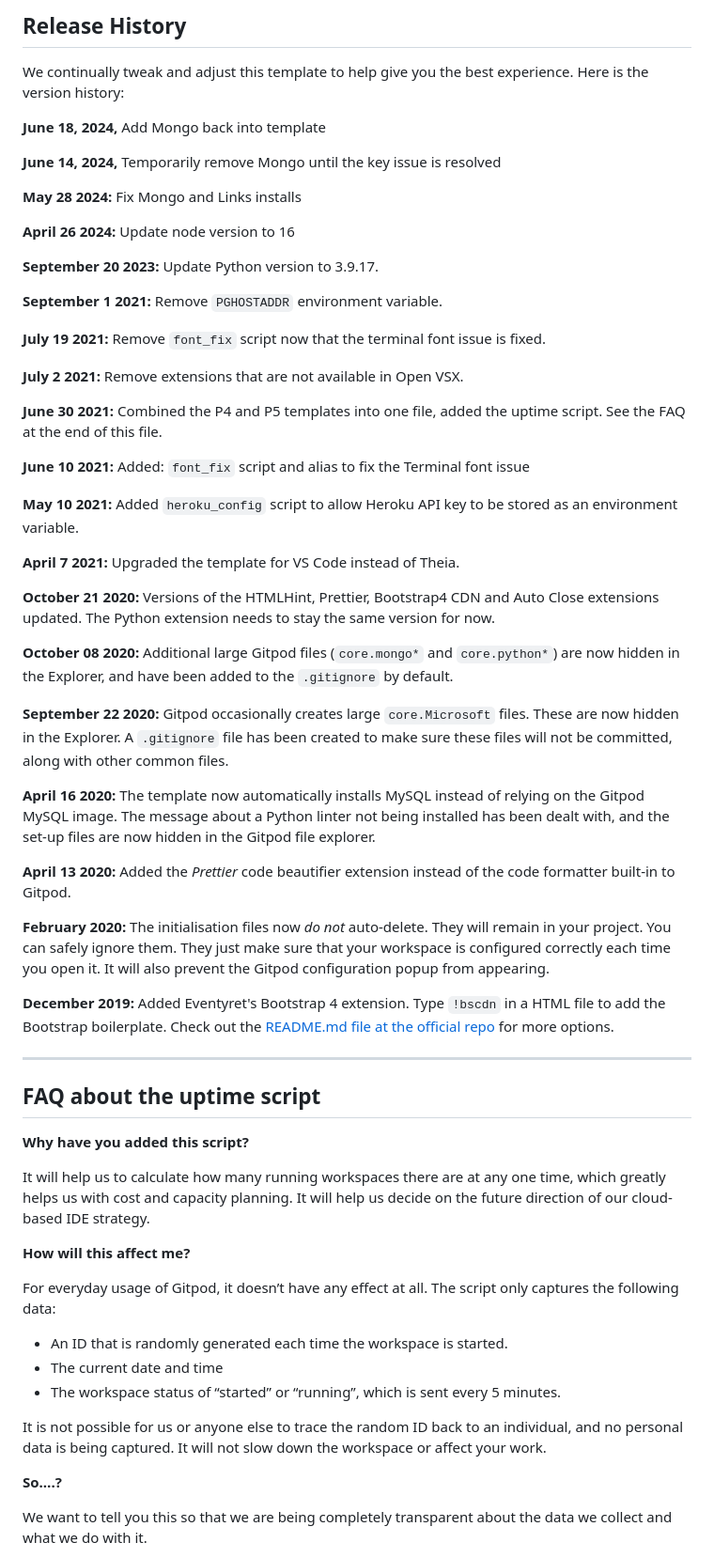
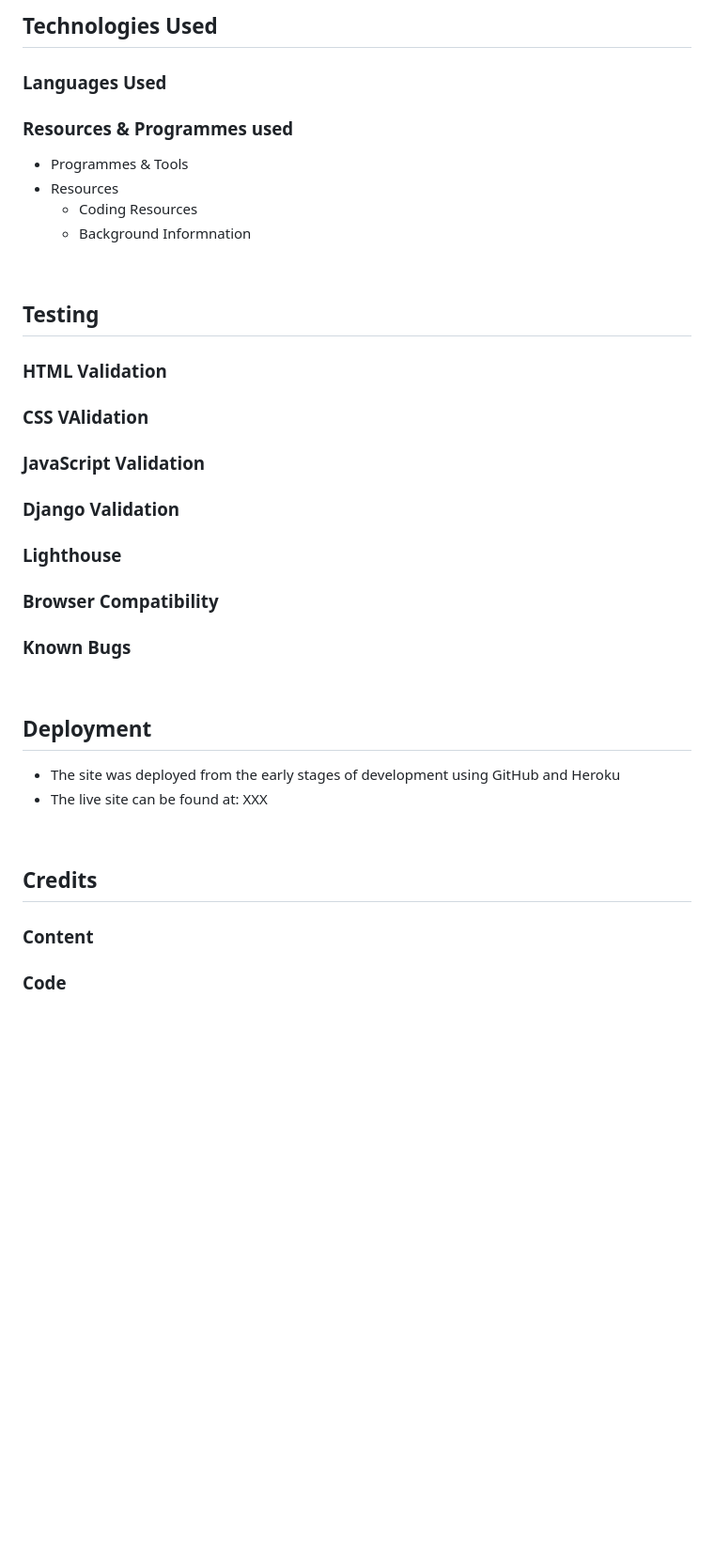
Before and after one commit to Matthieu-Arn/BookwormBurrow, a Markdown page: README.md, the part around one of its changes. Shown at 94% size. Drawn GitHub-style; blank space fills up the shorter version.

```diff
--- a/README.md
+++ b/README.md
@@ -51,65 +65,43 @@ You can now use the `heroku` CLI program - try running `heroku apps` to confirm
 
-## Release History
+## Technologies Used
 
-We continually tweak and adjust this template to help give you the best experience. Here is the version history:
+### Languages Used
 
-**June 18, 2024,** Add Mongo back into template
+### Resources & Programmes used
+  - Programmes & Tools
+  - Resources
+    - Coding Resources
+    - Background Informnation
 
-**June 14, 2024,** Temporarily remove Mongo until the key issue is resolved
+<br>
 
-**May 28 2024:** Fix Mongo and Links installs
+## Testing
 
-**April 26 2024:** Update node version to 16
+### HTML Validation
 
-**September 20 2023:** Update Python version to 3.9.17.
+### CSS VAlidation
 
-**September 1 2021:** Remove `PGHOSTADDR` environment variable.
+### JavaScript Validation
 
-**July 19 2021:** Remove `font_fix` script now that the terminal font issue is fixed.
+### Django Validation
 
-**July 2 2021:** Remove extensions that are not available in Open VSX.
+### Lighthouse
 
-**June 30 2021:** Combined the P4 and P5 templates into one file, added the uptime script. See the FAQ at the end of this file.
+### Browser Compatibility
 
-**June 10 2021:** Added: `font_fix` script and alias to fix the Terminal font issue
+### Known Bugs
 
-**May 10 2021:** Added `heroku_config` script to allow Heroku API key to be stored as an environment variable.
+<br>
 
-**April 7 2021:** Upgraded the template for VS Code instead of Theia.
+## Deployment
+  - The site was deployed from the early stages of development using GitHub and Heroku
+  - The live site can be found at: XXX
 
-**October 21 2020:** Versions of the HTMLHint, Prettier, Bootstrap4 CDN and Auto Close extensions updated. The Python extension needs to stay the same version for now.
+<br>
 
-**October 08 2020:** Additional large Gitpod files (`core.mongo*` and `core.python*`) are now hidden in the Explorer, and have been added to the `.gitignore` by default.
+## Credits
 
-**September 22 2020:** Gitpod occasionally creates large `core.Microsoft` files. These are now hidden in the Explorer. A `.gitignore` file has been created to make sure these files will not be committed, along with other common files.
+### Content
 
-**April 16 2020:** The template now automatically installs MySQL instead of relying on the Gitpod MySQL image. The message about a Python linter not being installed has been dealt with, and the set-up files are now hidden in the Gitpod file explorer.
+### Code
 
-**April 13 2020:** Added the _Prettier_ code beautifier extension instead of the code formatter built-in to Gitpod.
-
-**February 2020:** The initialisation files now _do not_ auto-delete. They will remain in your project. You can safely ignore them. They just make sure that your workspace is configured correctly each time you open it. It will also prevent the Gitpod configuration popup from appearing.
-
-**December 2019:** Added Eventyret's Bootstrap 4 extension. Type `!bscdn` in a HTML file to add the Bootstrap boilerplate. Check out the <a href="https://github.com/Eventyret/vscode-bcdn" target="_blank">README.md file at the official repo</a> for more options.
-
-------
-
-## FAQ about the uptime script
-
-**Why have you added this script?**
-
-It will help us to calculate how many running workspaces there are at any one time, which greatly helps us with cost and capacity planning. It will help us decide on the future direction of our cloud-based IDE strategy.
-
-**How will this affect me?**
-
-For everyday usage of Gitpod, it doesn’t have any effect at all. The script only captures the following data:
-
-- An ID that is randomly generated each time the workspace is started.
-- The current date and time
-- The workspace status of “started” or “running”, which is sent every 5 minutes.
-
-It is not possible for us or anyone else to trace the random ID back to an individual, and no personal data is being captured. It will not slow down the workspace or affect your work.
-
-**So….?**
-
-We want to tell you this so that we are being completely transparent about the data we collect and what we do with it.
-
```
Also changed, not shown: other parts of README.md (+47 -48 lines).
